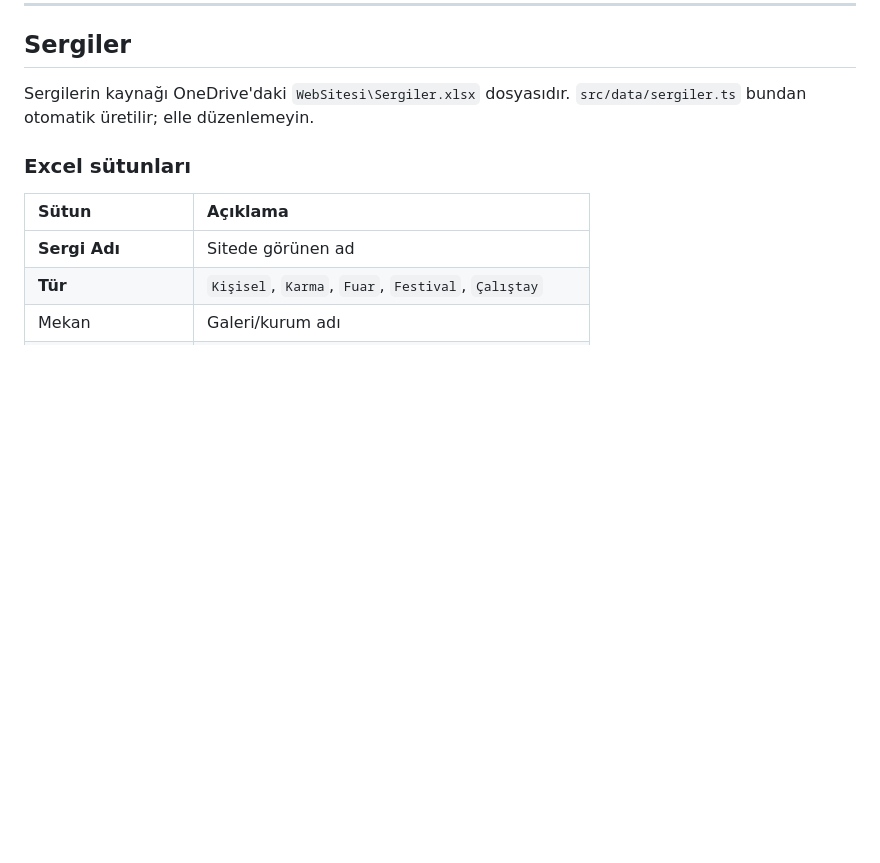
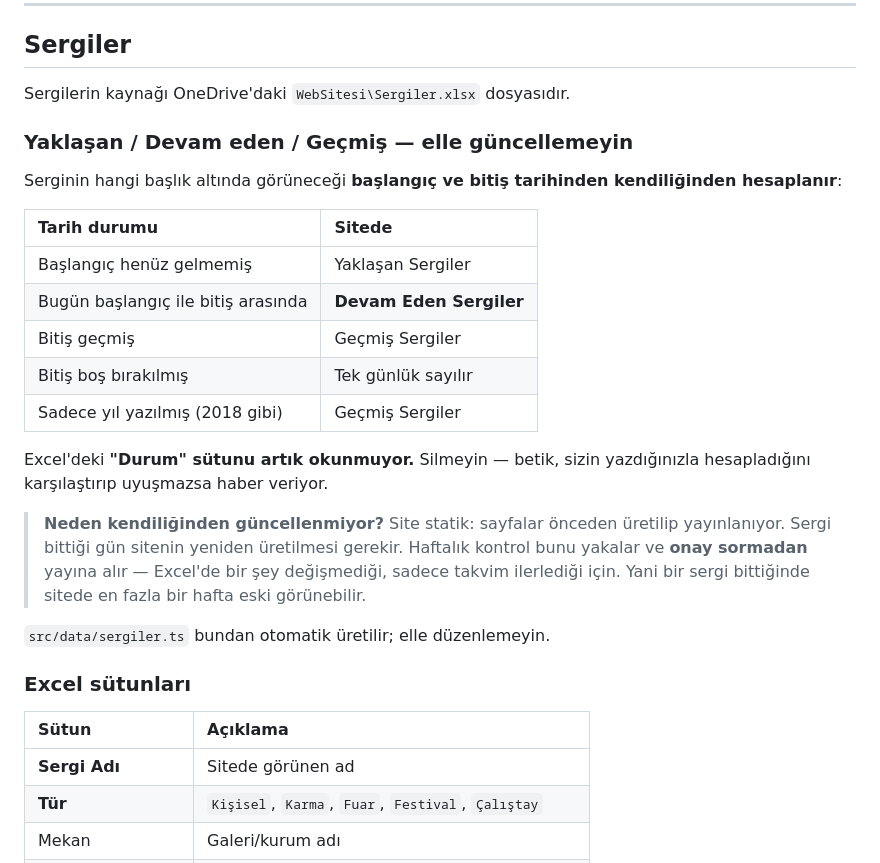
Before and after one commit to sardunyaatolyesi/ilknur-gurcan, a Markdown page: ICERIK-GUNCELLEME.md, the part around the change. Drawn GitHub-style; blank space fills up the shorter version.

```diff
--- a/ICERIK-GUNCELLEME.md
+++ b/ICERIK-GUNCELLEME.md
@@ -130,6 +130,29 @@ Böylece kayıt durur ama sitede görünmez.
 ## Sergiler
 
 Sergilerin kaynağı OneDrive'daki `WebSitesi\Sergiler.xlsx` dosyasıdır.
+
+### Yaklaşan / Devam eden / Geçmiş — elle güncellemeyin
+
+Serginin hangi başlık altında görüneceği **başlangıç ve bitiş tarihinden
+kendiliğinden hesaplanır**:
+
+| Tarih durumu | Sitede |
+| :-- | :-- |
+| Başlangıç henüz gelmemiş | Yaklaşan Sergiler |
+| Bugün başlangıç ile bitiş arasında | **Devam Eden Sergiler** |
+| Bitiş geçmiş | Geçmiş Sergiler |
+| Bitiş boş bırakılmış | Tek günlük sayılır |
+| Sadece yıl yazılmış (2018 gibi) | Geçmiş Sergiler |
+
+Excel'deki **"Durum" sütunu artık okunmuyor.** Silmeyin — betik, sizin
+yazdığınızla hesapladığını karşılaştırıp uyuşmazsa haber veriyor.
+
+> **Neden kendiliğinden güncellenmiyor?** Site statik: sayfalar önceden
+> üretilip yayınlanıyor. Sergi bittiği gün sitenin yeniden üretilmesi gerekir.
+> Haftalık kontrol bunu yakalar ve **onay sormadan** yayına alır — Excel'de bir
+> şey değişmediği, sadece takvim ilerlediği için. Yani bir sergi bittiğinde
+> sitede en fazla bir hafta eski görünebilir.
+
 `src/data/sergiler.ts` bundan otomatik üretilir; elle düzenlemeyin.
 
 ### Excel sütunları
```
Also changed, not shown: CLAUDE.md (+21 -1 lines).
